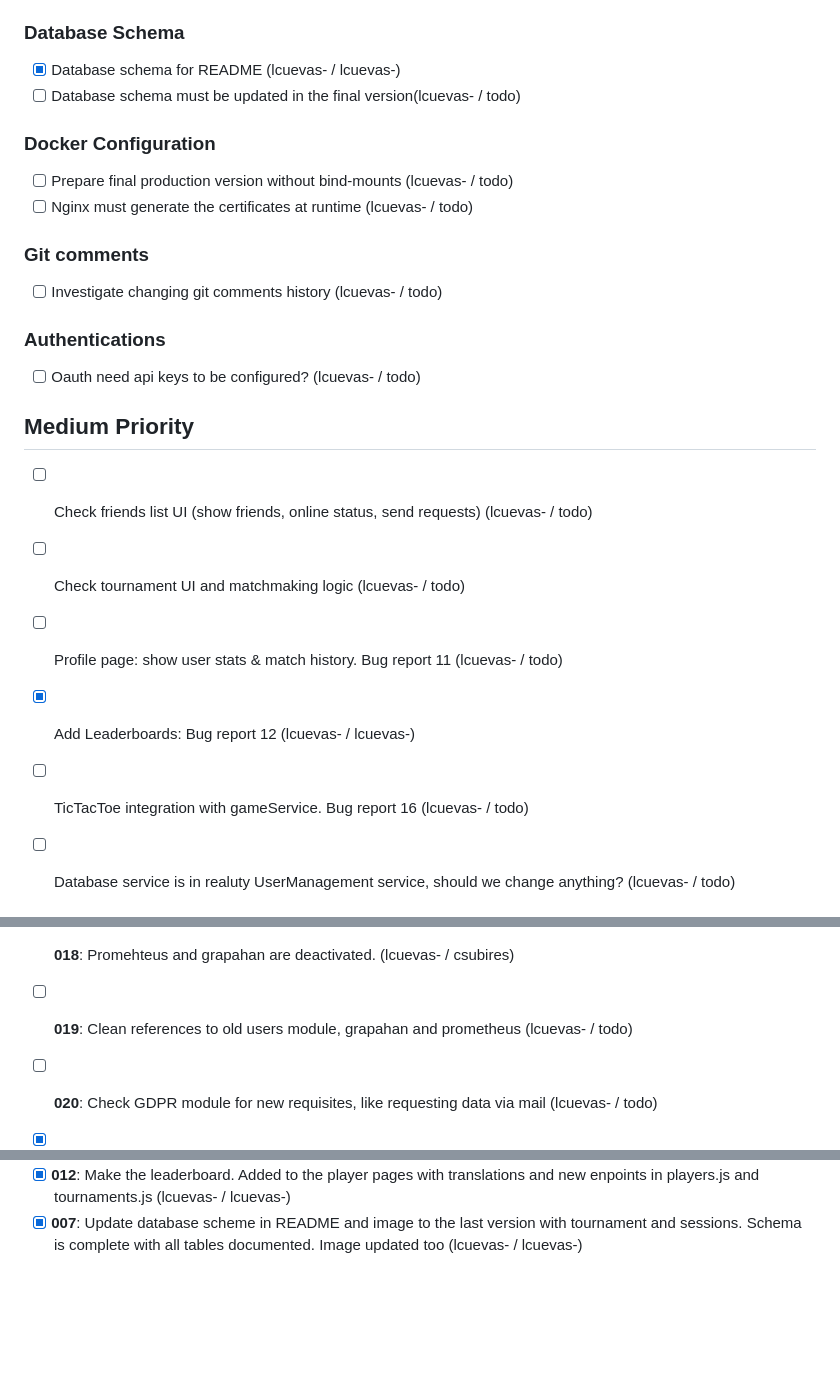
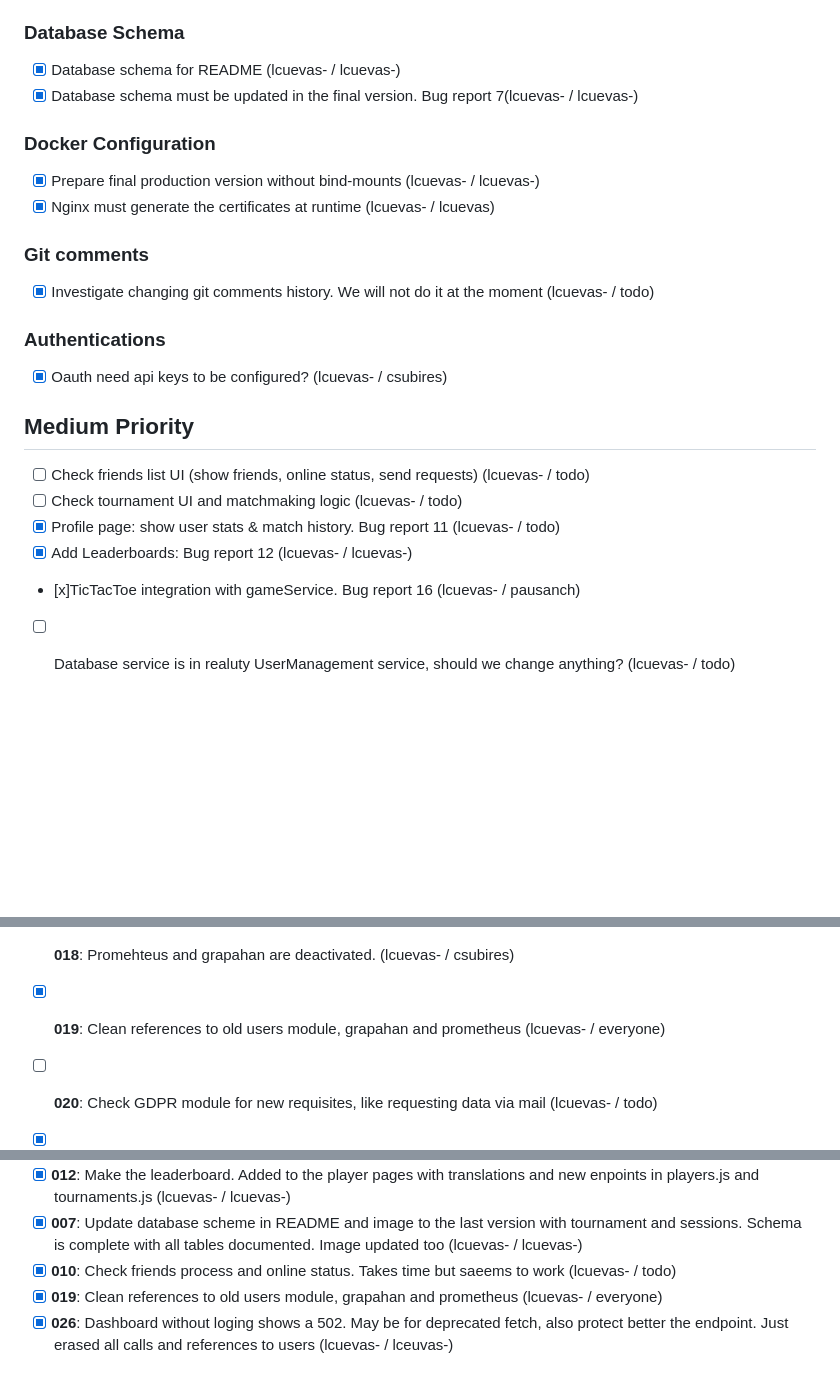
Before and after one commit to Pausanpi/Transcendence, a Markdown page: TODO.md, 3 parts joined by grey strips. GitHub-like rendering; blank space fills up the shorter version.

Commit message:
actualizando TODO

```diff
--- a/TODO.md
+++ b/TODO.md
@@ -14,24 +14,24 @@ Also Post, Put, Delete etc... should be protected from unexpeected imput (lcueva
 
 ### Database Schema
 - [x] Database schema for README (lcuevas- / lcuevas-)
-- [ ] Database schema must be updated in the final version(lcuevas- / todo)
+- [x] Database schema must be updated in the final version. Bug report 7(lcuevas- / lcuevas-)
 
 ### Docker Configuration
-- [ ] Prepare final production version without bind-mounts (lcuevas- / todo)
-- [ ] Nginx must generate the certificates at runtime (lcuevas- / todo)
+- [x] Prepare final production version without bind-mounts (lcuevas- / lcuevas-)
+- [x] Nginx must generate the certificates at runtime (lcuevas- / lcuevas)
 
 ### Git comments
-- [ ] Investigate changing git comments history (lcuevas- / todo)
+- [x] Investigate changing git comments history. We will not do it at the moment (lcuevas- / todo)
 
 ### Authentications
-- [ ] Oauth need api keys to be configured? (lcuevas- / todo)
+- [x] Oauth need api keys to be configured? (lcuevas- / csubires)
 
 ## Medium Priority
 - [ ] Check friends list UI (show friends, online status, send requests) (lcuevas- / todo)
 - [ ] Check tournament UI and matchmaking logic (lcuevas- / todo)
-- [ ] Profile page: show user stats & match history. Bug report 11 (lcuevas- / todo)
+- [x] Profile page: show user stats & match history. Bug report 11 (lcuevas- / todo)
 - [x] Add Leaderboards: Bug report 12 (lcuevas- / lcuevas-)
-- [ ] TicTacToe integration with gameService. Bug report 16 (lcuevas- / todo)
+- [x]TicTacToe integration with gameService. Bug report 16 (lcuevas- / pausanch)
 - [ ] Database service is in realuty UserManagement service, should we change anything? (lcuevas- / todo)
 
 
@@ -59,7 +59,7 @@ Also Post, Put, Delete etc... should be protected from unexpeected imput (lcueva
 - [X] **016**: Tic-Tac-Toe does not track matches. (lcuevas- / pausanch)
 - [X] **017**: Check subject compliance for Games Customization module. (lcuevas- / pausanch)
 - [x] **018**: Promehteus and grapahan are deactivated. (lcuevas- / csubires)
-- [ ] **019**: Clean references to old users module, grapahan and prometheus (lcuevas- / todo)
+- [x] **019**: Clean references to old users module, grapahan and prometheus (lcuevas- / everyone)
 - [ ] **020**: Check GDPR module for new requisites, like requesting data via mail (lcuevas- / todo)
 - [x] **021**: Logout button behaves weirdly. Check browser console nad network (lcuevas- / todo)
 - [X] **022**: Privacy Policy and Terms of Service are not translated. Don't know if it needs it (lcuevas- / pausanch)
@@ -113,3 +113,6 @@ Also aded empty body to /api/2fa/backup-codes/generate (lcuevas- / lcuevas-)
 - [x] **032**: Aded security audit file wiht some problematic endpoints. Moved to deprecated_docs folder (lcuevas- / lcuevas-)
 - [x] **012**: Make the leaderboard. Added to the player pages with translations and new enpoints in players.js and tournaments.js (lcuevas- / lcuevas-)
 - [x] **007**: Update database scheme in README and image to the last version with tournament and sessions. Schema is complete with all tables documented. Image updated too (lcuevas- / lcuevas-)
+- [x] **010**: Check friends process and online status. Takes time but saeems to work (lcuevas- / todo)
+- [x] **019**: Clean references to old users module, grapahan and prometheus (lcuevas- / everyone)
+- [x] **026**: Dashboard without loging shows a 502. May be for deprecated fetch, also protect better the endpoint. Just erased all calls and references to users (lcuevas- / lceuvas-)
```
Also changed, not shown: other parts of TODO.md (+2 -2 lines).
